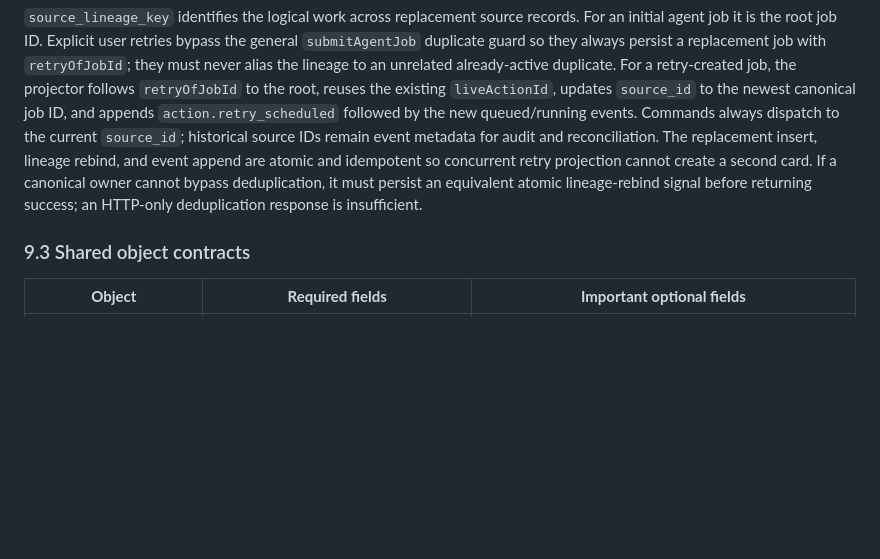
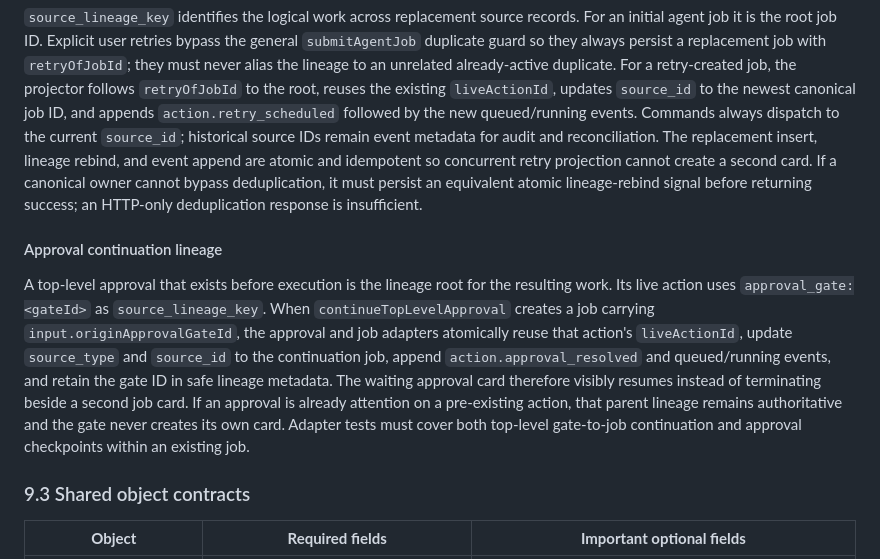
Before and after one commit to battlesbudz/jarvis-os, a Markdown page: docs/prds/active-project-capsule-live-action-card.md, the part around the change. GitHub-like rendering; blank space fills up the shorter version.

Commit message:
Define approval continuation lineage

```diff
--- a/docs/prds/active-project-capsule-live-action-card.md
+++ b/docs/prds/active-project-capsule-live-action-card.md
@@ -319,6 +319,10 @@ The first version may project current agent job runtime events into these tables
 
 `source_lineage_key` identifies the logical work across replacement source records. For an initial agent job it is the root job ID. Explicit user retries bypass the general `submitAgentJob` duplicate guard so they always persist a replacement job with `retryOfJobId`; they must never alias the lineage to an unrelated already-active duplicate. For a retry-created job, the projector follows `retryOfJobId` to the root, reuses the existing `liveActionId`, updates `source_id` to the newest canonical job ID, and appends `action.retry_scheduled` followed by the new queued/running events. Commands always dispatch to the current `source_id`; historical source IDs remain event metadata for audit and reconciliation. The replacement insert, lineage rebind, and event append are atomic and idempotent so concurrent retry projection cannot create a second card. If a canonical owner cannot bypass deduplication, it must persist an equivalent atomic lineage-rebind signal before returning success; an HTTP-only deduplication response is insufficient.
 
+#### Approval continuation lineage
+
+A top-level approval that exists before execution is the lineage root for the resulting work. Its live action uses `approval_gate:<gateId>` as `source_lineage_key`. When `continueTopLevelApproval` creates a job carrying `input.originApprovalGateId`, the approval and job adapters atomically reuse that action's `liveActionId`, update `source_type` and `source_id` to the continuation job, append `action.approval_resolved` and queued/running events, and retain the gate ID in safe lineage metadata. The waiting approval card therefore visibly resumes instead of terminating beside a second job card. If an approval is already attention on a pre-existing action, that parent lineage remains authoritative and the gate never creates its own card. Adapter tests must cover both top-level gate-to-job continuation and approval checkpoints within an existing job.
+
 ### 9.3 Shared object contracts
 
 | **Object**            | **Required fields**                                                | **Important optional fields**                                                           |
```
